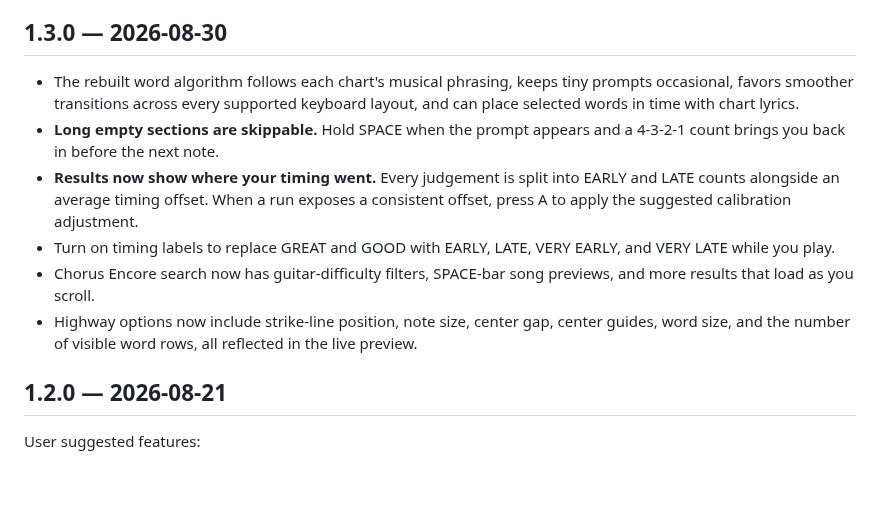
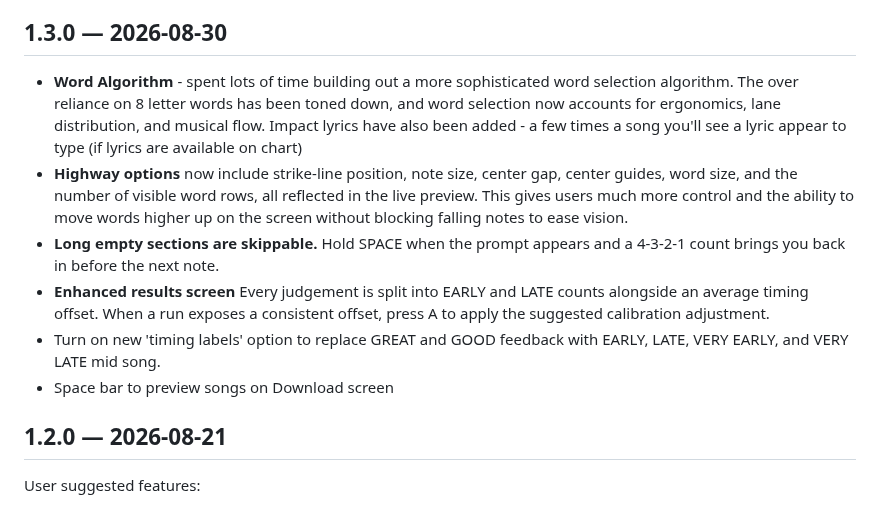
Before and after one commit to elicoggins/keyboardwarrior, a Markdown page: CHANGELOG.md, the part around the change. Rendered like a GitHub page; blank space fills up the shorter version.

```diff
--- a/CHANGELOG.md
+++ b/CHANGELOG.md
@@ -7,21 +7,22 @@ saved settings, scores or song libraries work.
 
 ## 1.3.0 — 2026-08-30
 
-- The rebuilt word algorithm follows each chart's musical phrasing, keeps tiny
-  prompts occasional, favors smoother transitions across every supported
-  keyboard layout, and can place selected words in time with chart lyrics.
+- **Word Algorithm** - spent lots of time building out a more sophisticated word selection algorithm.
+  The over reliance on 8 letter words has been toned down, and word selection now accounts for ergonomics,
+  lane distribution, and musical flow. Impact lyrics have also been added - a few times a song you'll see a lyric
+  appear to type (if lyrics are available on chart)
+- **Highway options** now include strike-line position, note size, center gap,
+  center guides, word size, and the number of visible word rows, all reflected
+  in the live preview. This gives users much more control and the ability to move
+  words higher up on the screen without blocking falling notes to ease vision.
 - **Long empty sections are skippable.** Hold SPACE when the prompt appears and
   a 4-3-2-1 count brings you back in before the next note.
-- **Results now show where your timing went.** Every judgement is split into
+- **Enhanced results screen** Every judgement is split into
   EARLY and LATE counts alongside an average timing offset. When a run exposes
   a consistent offset, press A to apply the suggested calibration adjustment.
-- Turn on timing labels to replace GREAT and GOOD with EARLY, LATE, VERY EARLY,
-  and VERY LATE while you play.
-- Chorus Encore search now has guitar-difficulty filters, SPACE-bar song
-  previews, and more results that load as you scroll.
-- Highway options now include strike-line position, note size, center gap,
-  center guides, word size, and the number of visible word rows, all reflected
-  in the live preview.
+- Turn on new 'timing labels' option to replace GREAT and GOOD feedback with EARLY, LATE, VERY EARLY,
+  and VERY LATE mid song.
+- Space bar to preview songs on Download screen
 
 ## 1.2.0 — 2026-08-21
 
```
Also changed, not shown: README.md (+3 -3 lines), docs/THIRD-PARTY-NOTICES.md (+4 -0 lines).
